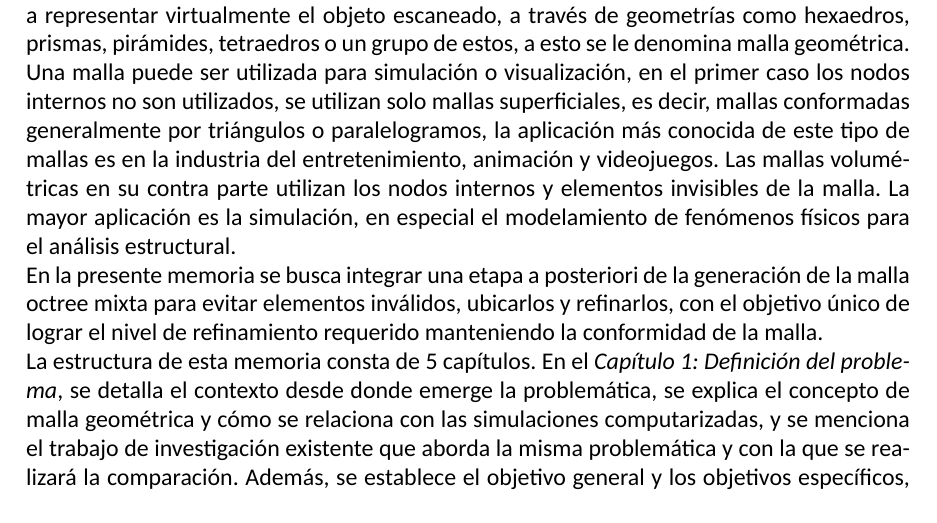
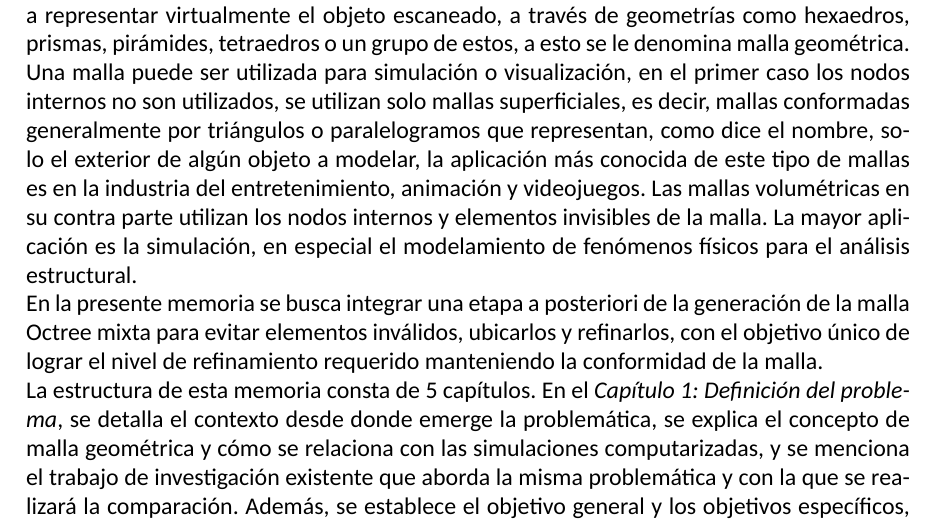
Before and after one commit to pedrodonoso/moct240522-tex, a LaTeX document (main.tex, which reads sections/0.introduccion.tex): part of page 7 of 43, cut so that both start at the same text. Compiled offline with LuaLaTeX; a missing bibliography style is replaced by a similar one.

Commit message:
updated introduction

```diff
--- a/sections/0.introduccion.tex
+++ b/sections/0.introduccion.tex
@@ -5,11 +5,11 @@
 % En el fondo, que el lector al leer la Introducción pueda tener una síntesis de cómo fue desarrollada la memoria, a diferencia del Resumen dónde se explicita más qué se hizo, no cómo se hizo.
 
 La simulación asistida por computación es una herramienta muy utilizada en distintas áreas de la ciencia que tiene como objetivo describir de forma más precisa la realidad. En la medicina por ejemplo se utiliza la información obtenida de tomografías computarizadas o imágenes de resonancia magnética para obtener una malla de puntos o nodos que nos ayudará a representar virtualmente el objeto escaneado, a través de geometrías como hexaedros, prismas, pirámides, tetraedros o un grupo de estos, a esto se le denomina malla geométrica.
-Una malla puede ser utilizada para simulación o visualización, en el primer caso los nodos internos no son utilizados, se utilizan solo mallas superficiales, es decir, mallas conformadas generalmente por triángulos o paralelogramos, la aplicación más conocida de este tipo de mallas es en la industria del entretenimiento, animación y videojuegos.
+Una malla puede ser utilizada para simulación o visualización, en el primer caso los nodos internos no son utilizados, se utilizan solo mallas superficiales, es decir, mallas conformadas generalmente por triángulos o paralelogramos que representan, como dice el nombre, solo el exterior de algún objeto a modelar, la aplicación más conocida de este tipo de mallas es en la industria del entretenimiento, animación y videojuegos.
 Las mallas volumétricas en su contra parte utilizan los nodos internos y elementos invisibles de la malla. La mayor aplicación es la simulación, en especial el modelamiento de fenómenos físicos para el análisis estructural.
 
 % qué se verá en la memoria
-En la presente memoria se busca integrar una etapa a posteriori de la generación de la malla octree mixta para evitar elementos inválidos, ubicarlos y refinarlos, con el objetivo único de lograr el nivel de refinamiento requerido manteniendo la conformidad de la malla.
+En la presente memoria se busca integrar una etapa a posteriori de la generación de la malla Octree mixta para evitar elementos inválidos, ubicarlos y refinarlos, con el objetivo único de lograr el nivel de refinamiento requerido manteniendo la conformidad de la malla.
 
 % estrutura del documento
 La estructura de esta memoria consta de 5 capítulos. En el \textit{Capítulo 1: Definición del problema}, se detalla el contexto desde donde emerge la problemática, se explica el concepto de malla geométrica y cómo se relaciona con las simulaciones computarizadas, y se menciona el trabajo de investigación existente que aborda la misma problemática y con la que se realizará la comparación. Además, se establece el objetivo general y los objetivos específicos, así como el alcance de la solución propuesta.  En el \textit{Capítulo 2: Marco conceptual}, se hace una contextualización del tipo de malla a analizar y la problemática a abordar, se revisa en términos generales el algoritmo trabajado en \cite{daines2018repairing}.
```
